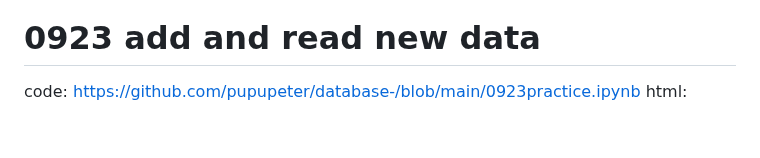
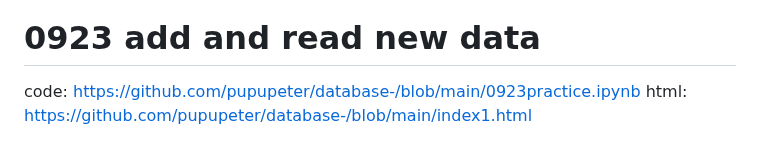
Before and after one commit to pupupeter/database-, a Markdown page: README.md, the part around the change. GitHub-like rendering.

```diff
--- a/README.md
+++ b/README.md
@@ -91,4 +91,4 @@ done
 
 # 0923 add and read new data
 code: https://github.com/pupupeter/database-/blob/main/0923practice.ipynb
-html:
+html: https://github.com/pupupeter/database-/blob/main/index1.html
```
